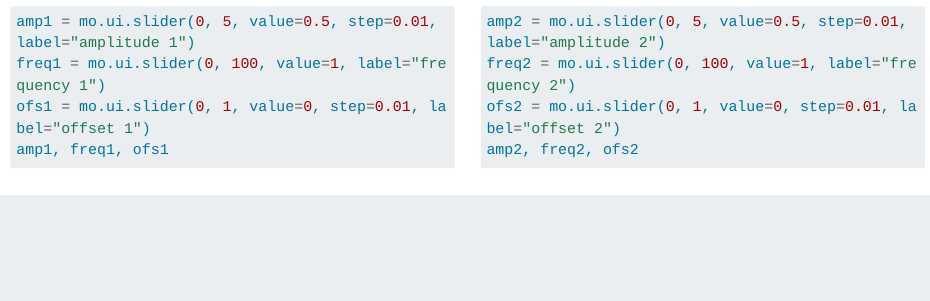
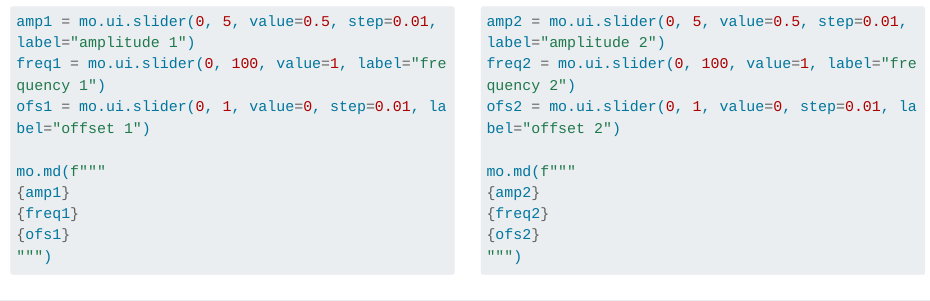
Before and after one commit to gordonwoodhull/sum-sines, a Quarto document (sum_sines.qmd): the page in a window 1100 px wide, from 270 px down. Rendered offline with R 4.5, knitr and Pandoc in place of Quarto, with nearby package versions; long lines of code are wrapped.

Commit message:
explicit mo.md printing is nicer

````diff
--- a/sum_sines.qmd
+++ b/sum_sines.qmd
@@ -22,7 +22,12 @@ import marimo as mo
 amp1 = mo.ui.slider(0, 5, value=0.5, step=0.01, label="amplitude 1")
 freq1 = mo.ui.slider(0, 100, value=1, label="frequency 1")
 ofs1 = mo.ui.slider(0, 1, value=0, step=0.01, label="offset 1")
-amp1, freq1, ofs1
+
+mo.md(f"""
+{amp1}
+{freq1}
+{ofs1}
+""")
 ```
 :::
 
@@ -31,7 +36,12 @@ amp1, freq1, ofs1
 amp2 = mo.ui.slider(0, 5, value=0.5, step=0.01, label="amplitude 2")
 freq2 = mo.ui.slider(0, 100, value=1, label="frequency 2")
 ofs2 = mo.ui.slider(0, 1, value=0, step=0.01, label="offset 2")
-amp2, freq2, ofs2
+
+mo.md(f"""
+{amp2}
+{freq2}
+{ofs2}
+""")
 ```
 :::
 :::
````
